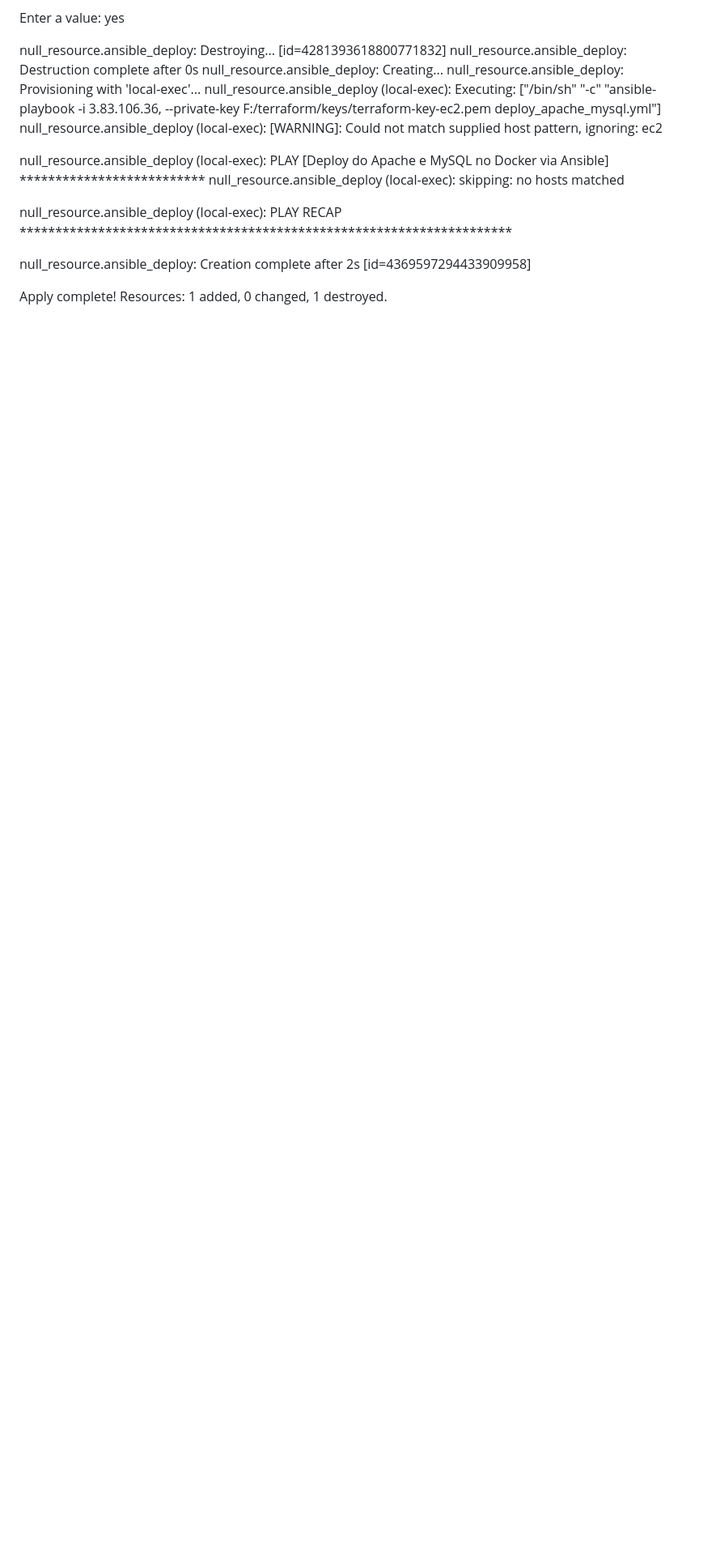
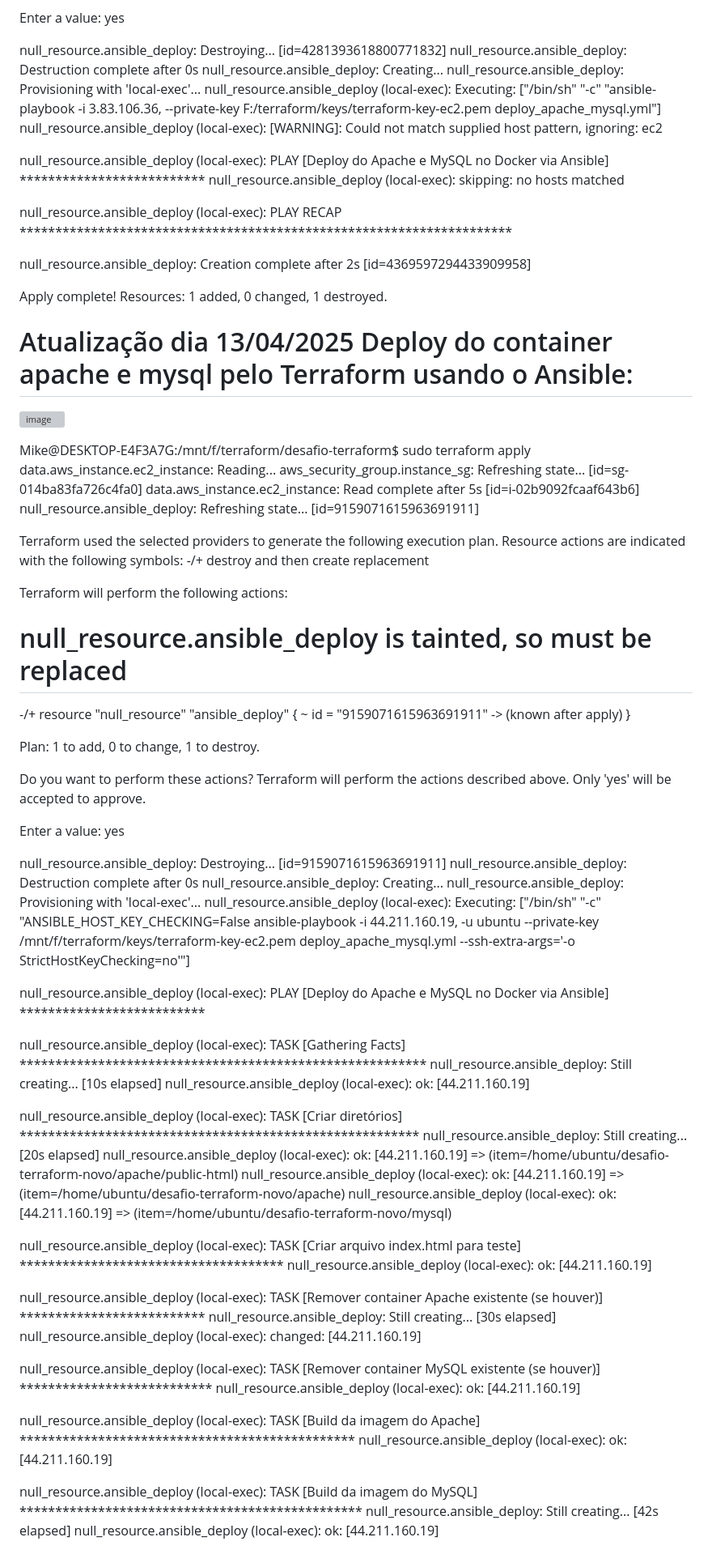
Before and after one commit to MikeMacCav/desafio-terraform-novo, a Markdown page: README.md, the part around one of its changes. Shown at 81% size. Drawn GitHub-style; blank space fills up the shorter version; grey boxes are pictures that could not be loaded.

```diff
--- a/README.md
+++ b/README.md
@@ -60,3 +60,66 @@ null_resource.ansible_deploy (local-exec): PLAY RECAP **************************
 null_resource.ansible_deploy: Creation complete after 2s [id=4369597294433909958]
 
 Apply complete! Resources: 1 added, 0 changed, 1 destroyed.
+
+# Atualização dia 13/04/2025 Deploy do container apache e mysql pelo Terraform usando o Ansible:
+![image](https://github.com/user-attachments/assets/c5843a22-4835-476c-93fe-73652e8b22ff)
+
+Mike@DESKTOP-E4F3A7G:/mnt/f/terraform/desafio-terraform$ sudo terraform apply
+data.aws_instance.ec2_instance: Reading...
+aws_security_group.instance_sg: Refreshing state... [id=sg-014ba83fa726c4fa0]
+data.aws_instance.ec2_instance: Read complete after 5s [id=i-02b9092fcaaf643b6]
+null_resource.ansible_deploy: Refreshing state... [id=9159071615963691911]
+
+Terraform used the selected providers to generate the following execution plan. Resource actions are indicated with the following symbols:
+-/+ destroy and then create replacement
+
+Terraform will perform the following actions:
+
+  # null_resource.ansible_deploy is tainted, so must be replaced
+-/+ resource "null_resource" "ansible_deploy" {
+      ~ id = "9159071615963691911" -> (known after apply)
+    }
+
+Plan: 1 to add, 0 to change, 1 to destroy.
+
+Do you want to perform these actions?
+  Terraform will perform the actions described above.
+  Only 'yes' will be accepted to approve.
+
+  Enter a value: yes
+
+null_resource.ansible_deploy: Destroying... [id=9159071615963691911]
+null_resource.ansible_deploy: Destruction complete after 0s
+null_resource.ansible_deploy: Creating...
+null_resource.ansible_deploy: Provisioning with 'local-exec'...
+null_resource.ansible_deploy (local-exec): Executing: ["/bin/sh" "-c" "ANSIBLE_HOST_KEY_CHECKING=False ansible-playbook -i 44.211.160.19, -u ubuntu --private-key /mnt/f/terraform/keys/terraform-key-ec2.pem deploy_apache_mysql.yml --ssh-extra-args='-o StrictHostKeyChecking=no'"]
+
+null_resource.ansible_deploy (local-exec): PLAY [Deploy do Apache e MySQL no Docker via Ansible] **************************
+
+null_resource.ansible_deploy (local-exec): TASK [Gathering Facts] *********************************************************
+null_resource.ansible_deploy: Still creating... [10s elapsed]
+null_resource.ansible_deploy (local-exec): ok: [44.211.160.19]
+
+null_resource.ansible_deploy (local-exec): TASK [Criar diretórios] ********************************************************
+null_resource.ansible_deploy: Still creating... [20s elapsed]
+null_resource.ansible_deploy (local-exec): ok: [44.211.160.19] => (item=/home/ubuntu/desafio-terraform-novo/apache/public-html)
+null_resource.ansible_deploy (local-exec): ok: [44.211.160.19] => (item=/home/ubuntu/desafio-terraform-novo/apache)
+null_resource.ansible_deploy (local-exec): ok: [44.211.160.19] => (item=/home/ubuntu/desafio-terraform-novo/mysql)
+
+null_resource.ansible_deploy (local-exec): TASK [Criar arquivo index.html para teste] *************************************
+null_resource.ansible_deploy (local-exec): ok: [44.211.160.19]
+
+null_resource.ansible_deploy (local-exec): TASK [Remover container Apache existente (se houver)] **************************
+null_resource.ansible_deploy: Still creating... [30s elapsed]
+null_resource.ansible_deploy (local-exec): changed: [44.211.160.19]
+
+null_resource.ansible_deploy (local-exec): TASK [Remover container MySQL existente (se houver)] ***************************
+null_resource.ansible_deploy (local-exec): ok: [44.211.160.19]
+
+null_resource.ansible_deploy (local-exec): TASK [Build da imagem do Apache] ***********************************************
+null_resource.ansible_deploy (local-exec): ok: [44.211.160.19]
+
+null_resource.ansible_deploy (local-exec): TASK [Build da imagem do MySQL] ************************************************
+null_resource.ansible_deploy: Still creating... [42s elapsed]
+null_resource.ansible_deploy (local-exec): ok: [44.211.160.19]
+
```
Also changed, not shown: other parts of README.md (+13 -0 lines).
